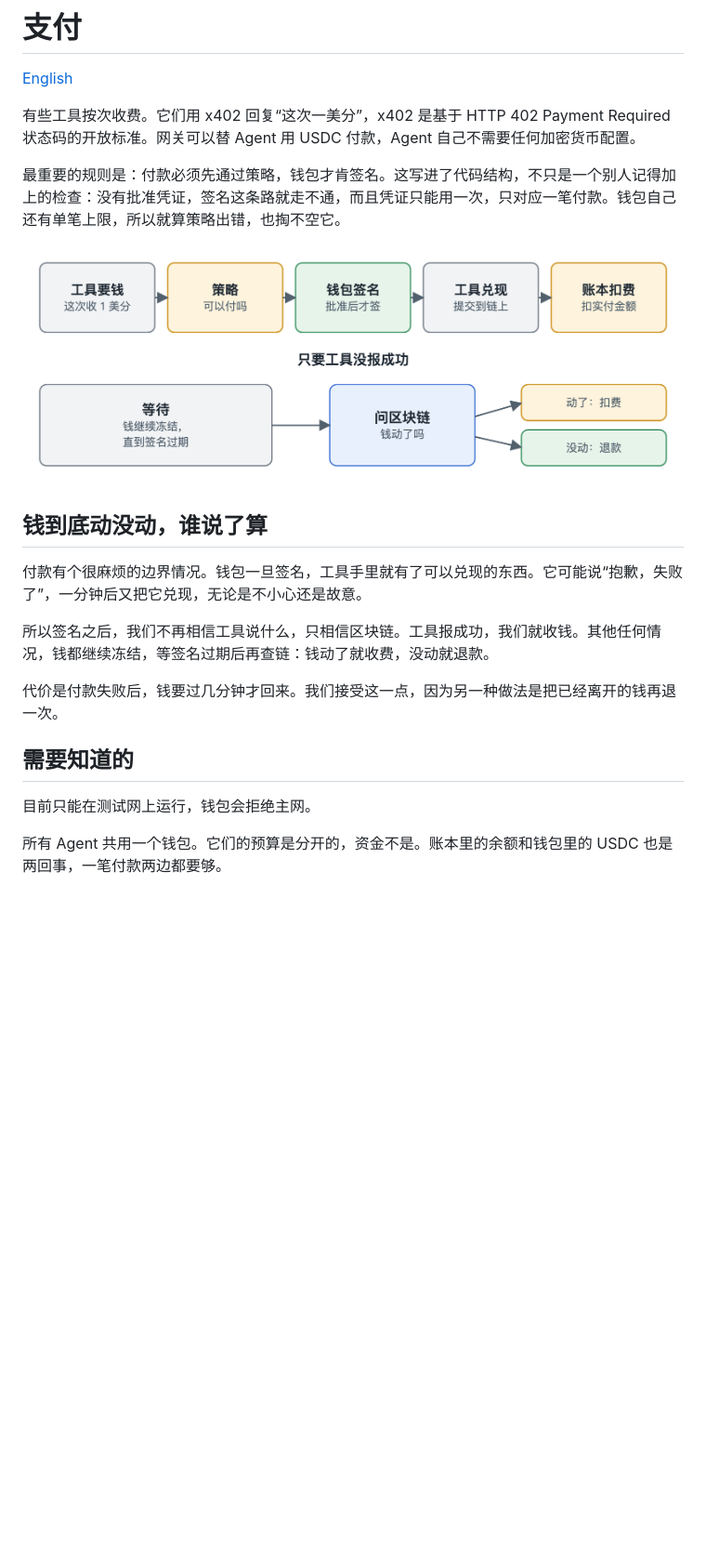
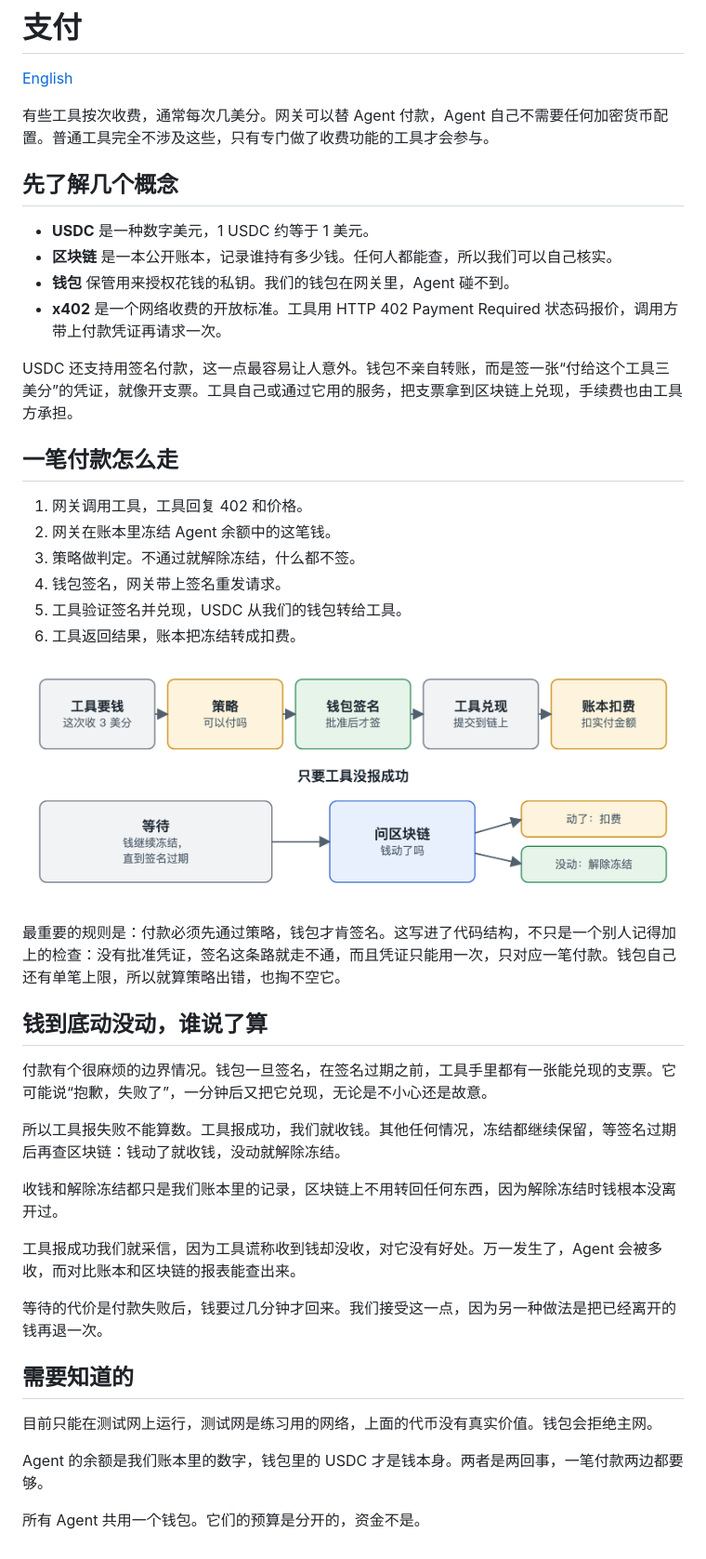
Before and after one commit to ws4charlie/agent-gate, a Markdown page: docs/zh/payments.md, the part around the change. Shown at 93% size. Drawn GitHub-style; pictures changed too: docs/zh/images/payments.png; blank space fills up the shorter version.

```diff
--- a/docs/zh/payments.md
+++ b/docs/zh/payments.md
@@ -2,22 +2,46 @@
 
 [English](../payments.md)
 
-有些工具按次收费。它们用 x402 回复“这次一美分”，x402 是基于 HTTP 402 Payment Required 状态码的开放标准。网关可以替 Agent 用 USDC 付款，Agent 自己不需要任何加密货币配置。
+有些工具按次收费，通常每次几美分。网关可以替 Agent 付款，Agent 自己不需要任何加密货币配置。普通工具完全不涉及这些，只有专门做了收费功能的工具才会参与。
+
+## 先了解几个概念
+
+- **USDC** 是一种数字美元，1 USDC 约等于 1 美元。
+- **区块链** 是一本公开账本，记录谁持有多少钱。任何人都能查，所以我们可以自己核实。
+- **钱包** 保管用来授权花钱的私钥。我们的钱包在网关里，Agent 碰不到。
+- **x402** 是一个网络收费的开放标准。工具用 HTTP 402 Payment Required 状态码报价，调用方带上付款凭证再请求一次。
+
+USDC 还支持用签名付款，这一点最容易让人意外。钱包不亲自转账，而是签一张“付给这个工具三美分”的凭证，就像开支票。工具自己或通过它用的服务，把支票拿到区块链上兑现，手续费也由工具方承担。
+
+## 一笔付款怎么走
+
+1. 网关调用工具，工具回复 402 和价格。
+2. 网关在账本里冻结 Agent 余额中的这笔钱。
+3. 策略做判定。不通过就解除冻结，什么都不签。
+4. 钱包签名，网关带上签名重发请求。
+5. 工具验证签名并兑现，USDC 从我们的钱包转给工具。
+6. 工具返回结果，账本把冻结转成扣费。
+
+![付款依次经过策略、钱包和区块链。如果失败，由区块链说了算。](images/payments.png)
 
 最重要的规则是：付款必须先通过策略，钱包才肯签名。这写进了代码结构，不只是一个别人记得加上的检查：没有批准凭证，签名这条路就走不通，而且凭证只能用一次，只对应一笔付款。钱包自己还有单笔上限，所以就算策略出错，也掏不空它。
 
-![付款依次经过策略、钱包和区块链。如果失败，由区块链说了算。](images/payments.png)
-
 ## 钱到底动没动，谁说了算
 
-付款有个很麻烦的边界情况。钱包一旦签名，工具手里就有了可以兑现的东西。它可能说“抱歉，失败了”，一分钟后又把它兑现，无论是不小心还是故意。
+付款有个很麻烦的边界情况。钱包一旦签名，在签名过期之前，工具手里都有一张能兑现的支票。它可能说“抱歉，失败了”，一分钟后又把它兑现，无论是不小心还是故意。
 
-所以签名之后，我们不再相信工具说什么，只相信区块链。工具报成功，我们就收钱。其他任何情况，钱都继续冻结，等签名过期后再查链：钱动了就收费，没动就退款。
+所以工具报失败不能算数。工具报成功，我们就收钱。其他任何情况，冻结都继续保留，等签名过期后再查区块链：钱动了就收钱，没动就解除冻结。
 
-代价是付款失败后，钱要过几分钟才回来。我们接受这一点，因为另一种做法是把已经离开的钱再退一次。
+收钱和解除冻结都只是我们账本里的记录，区块链上不用转回任何东西，因为解除冻结时钱根本没离开过。
+
+工具报成功我们就采信，因为工具谎称收到钱却没收，对它没有好处。万一发生了，Agent 会被多收，而对比账本和区块链的报表能查出来。
+
+等待的代价是付款失败后，钱要过几分钟才回来。我们接受这一点，因为另一种做法是把已经离开的钱再退一次。
 
 ## 需要知道的
 
-目前只能在测试网上运行，钱包会拒绝主网。
+目前只能在测试网上运行，测试网是练习用的网络，上面的代币没有真实价值。钱包会拒绝主网。
 
-所有 Agent 共用一个钱包。它们的预算是分开的，资金不是。账本里的余额和钱包里的 USDC 也是两回事，一笔付款两边都要够。
+Agent 的余额是我们账本里的数字，钱包里的 USDC 才是钱本身。两者是两回事，一笔付款两边都要够。
+
+所有 Agent 共用一个钱包。它们的预算是分开的，资金不是。
```
Also changed, not shown: docs/payments.md (+30 -6 lines), docs/images/payments.png, 1 other file.
